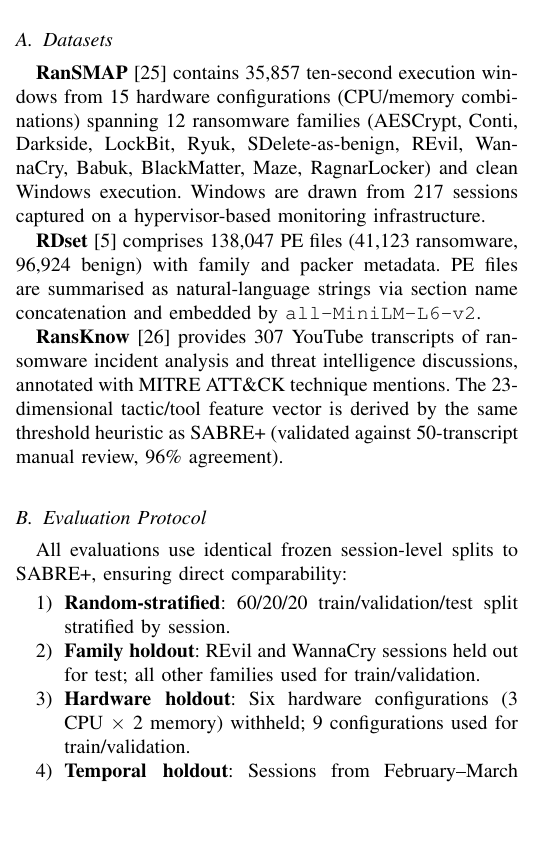
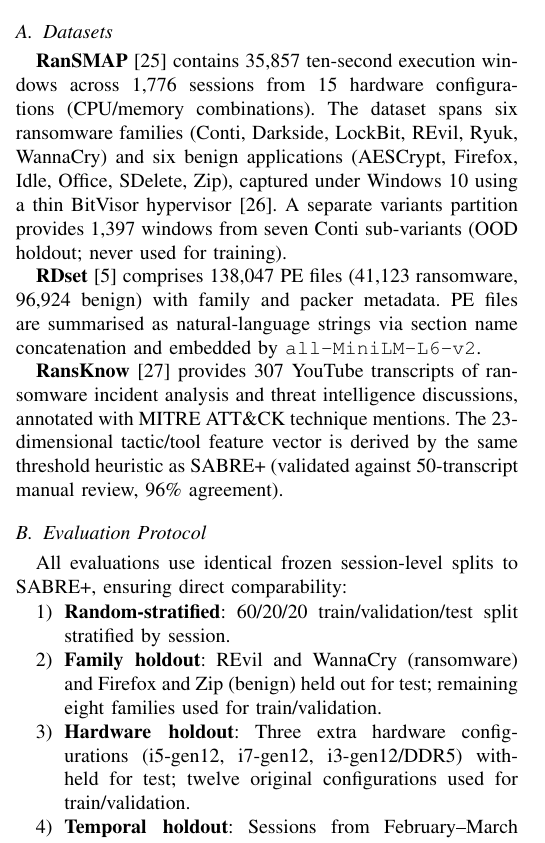
Before and after one commit to Henrinnes/Agentic_SABRE, a LaTeX paper (TIFS2_Submission/SABRE2_TIFS.tex): part of one column of page 6 of 12, cut so that both start at the same text, the shorter picture padded with empty space. Compiled offline with pdfLaTeX.

Commit message:
Fix RanSMAP dataset description and evaluation protocol to match actual data
Dataset paragraph: corrected 12 ransomware families (which incorrectly
listed benign apps AESCrypt/SDelete and non-existent families Babuk/
BlackMatter/Maze/RagnarLocker) to 6 ransomware families + 6 benign
applications as per Hirano & Kobayashi (2025). Fixed session count from
217 to 1,776. Added Conti OOD variants partition (1,397 windows, never
used for training).

Evaluation protocol: family holdout now correctly states Firefox+Zip
(benign) are also held out alongside REvil+WannaCry (ransomware).
Hardware holdout corrected from "six configs (3 CPU × 2 memory)" to
three extra configs (i5-gen12, i7-gen12, i3-gen12/DDR5).

```diff
--- a/TIFS2_Submission/SABRE2_TIFS.tex
+++ b/TIFS2_Submission/SABRE2_TIFS.tex
@@ -745,12 +745,13 @@ SABRE-II is evaluated on the same three public datasets as SABRE+
 \subsection{Datasets}
 
 \textbf{RanSMAP} \cite{ransmap_2024} contains 35,857 ten-second
-execution windows from 15 hardware configurations (CPU/memory
-combinations) spanning 12 ransomware families (AESCrypt, Conti,
-Darkside, LockBit, Ryuk, SDelete-as-benign, REvil, WannaCry,
-Babuk, BlackMatter, Maze, RagnarLocker) and clean Windows execution.
-Windows are drawn from 217 sessions captured on a hypervisor-based
-monitoring infrastructure.
+execution windows across 1,776 sessions from 15 hardware configurations
+(CPU/memory combinations). The dataset spans six ransomware families
+(Conti, Darkside, LockBit, REvil, Ryuk, WannaCry) and six benign
+applications (AESCrypt, Firefox, Idle, Office, SDelete, Zip), captured
+under Windows~10 using a thin BitVisor hypervisor~\cite{hirano2025ransmap}.
+A separate variants partition provides 1,397 windows from seven Conti
+sub-variants (OOD holdout; never used for training).
 
 \textbf{RDset} \cite{rdset_2021} comprises 138,047 PE files (41,123
 ransomware, 96,924 benign) with family and packer metadata.
@@ -772,10 +773,12 @@ ensuring direct comparability:
 \begin{enumerate}
   \item \textbf{Random-stratified}: 60/20/20 train/validation/test split
         stratified by session.
-  \item \textbf{Family holdout}: REvil and WannaCry sessions held out for
-        test; all other families used for train/validation.
-  \item \textbf{Hardware holdout}: Six hardware configurations (3 CPU
-        $\times$ 2 memory) withheld; 9 configurations used for train/validation.
+  \item \textbf{Family holdout}: REvil and WannaCry (ransomware) and
+        Firefox and Zip (benign) held out for test; remaining eight families
+        used for train/validation.
+  \item \textbf{Hardware holdout}: Three extra hardware configurations
+        (i5-gen12, i7-gen12, i3-gen12/DDR5) withheld for test; twelve
+        original configurations used for train/validation.
   \item \textbf{Temporal holdout}: Sessions from February--March 2024
         (last 7 days of data collection) withheld as test; earlier
         sessions used for train/validation.
```
